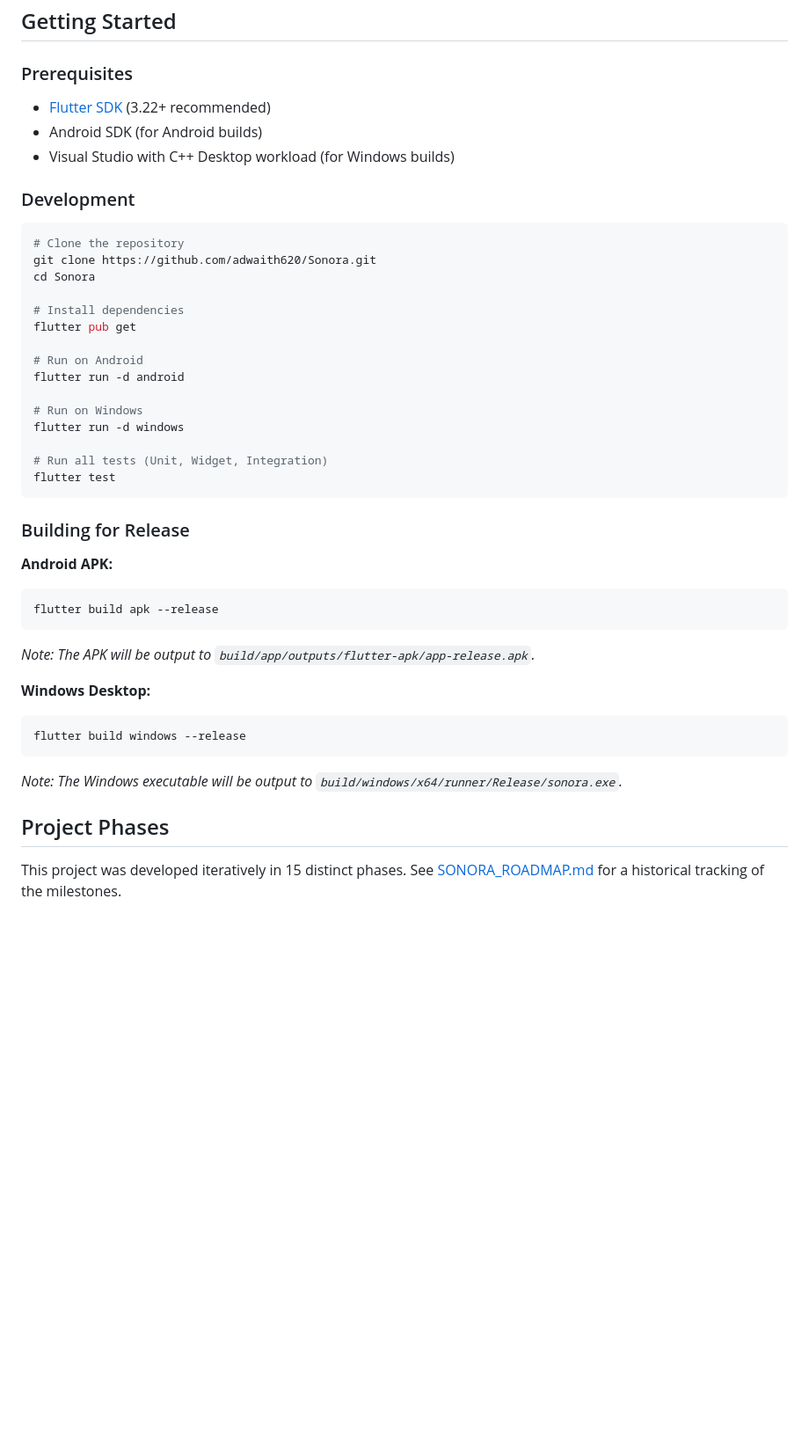
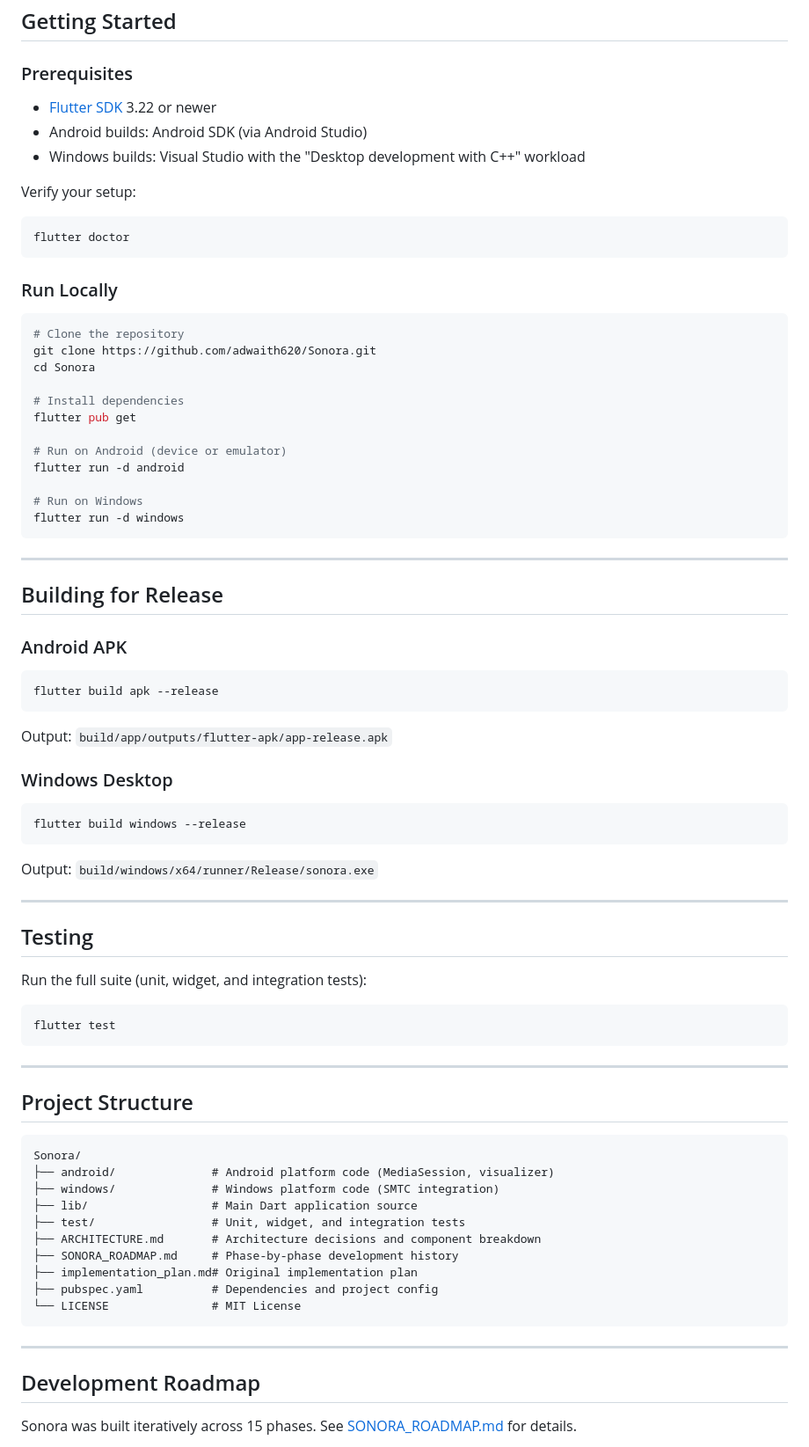
Before and after one commit to adwaith620/Sonora, a Markdown page: README.md, the part around one of its changes. Shown at 88% size. GitHub-like rendering; blank space fills up the shorter version.

````diff
--- a/README.md
+++ b/README.md
@@ -36,11 +150,16 @@ For detailed architectural decisions and component breakdowns, see [ARCHITECTURE
 
 ### Prerequisites
 
-- [Flutter SDK](https://flutter.dev/docs/get-started/install) (3.22+ recommended)
-- Android SDK (for Android builds)
-- Visual Studio with C++ Desktop workload (for Windows builds)
+- [Flutter SDK](https://docs.flutter.dev/get-started/install) 3.22 or newer
+- Android builds: Android SDK (via Android Studio)
+- Windows builds: Visual Studio with the "Desktop development with C++" workload
 
-### Development
+Verify your setup:
+```bash
+flutter doctor
+```
+
+### Run Locally
 
 ```bash
 # Clone the repository
@@ -50,31 +169,61 @@ cd Sonora
 # Install dependencies
 flutter pub get
 
-# Run on Android
+# Run on Android (device or emulator)
 flutter run -d android
 
 # Run on Windows
 flutter run -d windows
+```
 
-# Run all tests (Unit, Widget, Integration)
+---
+
+## Building for Release
+
+### Android APK
+
+```bash
+flutter build apk --release
+```
+Output: `build/app/outputs/flutter-apk/app-release.apk`
+
+### Windows Desktop
+
+```bash
+flutter build windows --release
+```
+Output: `build/windows/x64/runner/Release/sonora.exe`
+
+---
+
+## Testing
+
+Run the full suite (unit, widget, and integration tests):
+
+```bash
 flutter test
 ```
 
-### Building for Release
+---
 
-**Android APK:**
-```bash
-flutter build apk --release
+## Project Structure
+
 ```
-*Note: The APK will be output to `build/app/outputs/flutter-apk/app-release.apk`.*
+Sonora/
+├── android/              # Android platform code (MediaSession, visualizer)
+├── windows/              # Windows platform code (SMTC integration)
+├── lib/                  # Main Dart application source
+├── test/                 # Unit, widget, and integration tests
+├── ARCHITECTURE.md       # Architecture decisions and component breakdown
+├── SONORA_ROADMAP.md     # Phase-by-phase development history
+├── implementation_plan.md# Original implementation plan
+├── pubspec.yaml          # Dependencies and project config
+└── LICENSE               # MIT License
+```
 
-**Windows Desktop:**
-```bash
-flutter build windows --release
-```
-*Note: The Windows executable will be output to `build/windows/x64/runner/Release/sonora.exe`.*
+---
 
-## Project Phases
+## Development Roadmap
 
-This project was developed iteratively in 15 distinct phases. See [SONORA_ROADMAP.md](SONORA_ROADMAP.md) for a historical tracking of the milestones.
+Sonora was built iteratively across 15 phases. See [SONORA_ROADMAP.md](SONORA_ROADMAP.md) for details.
 
````
Also changed, not shown: other parts of README.md (+172 -36 lines).
